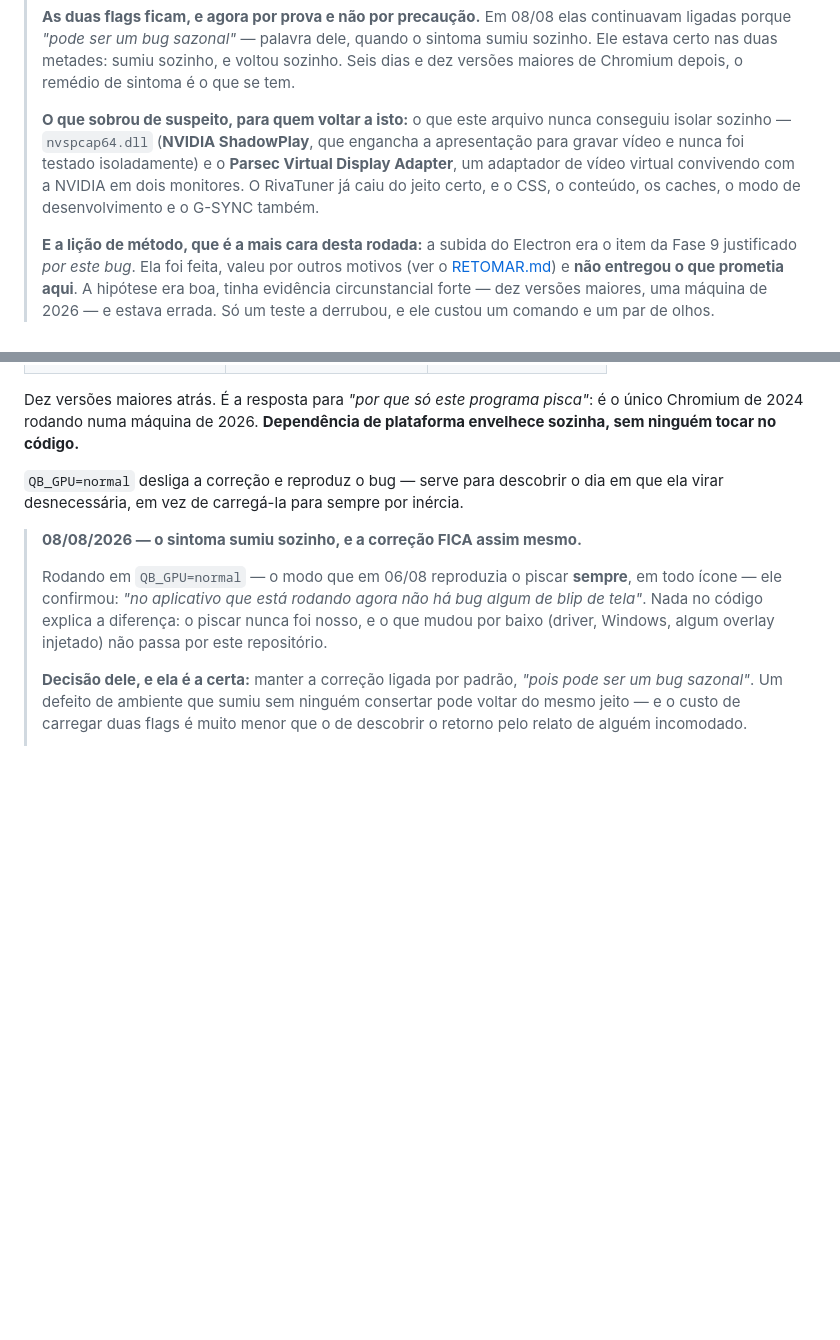
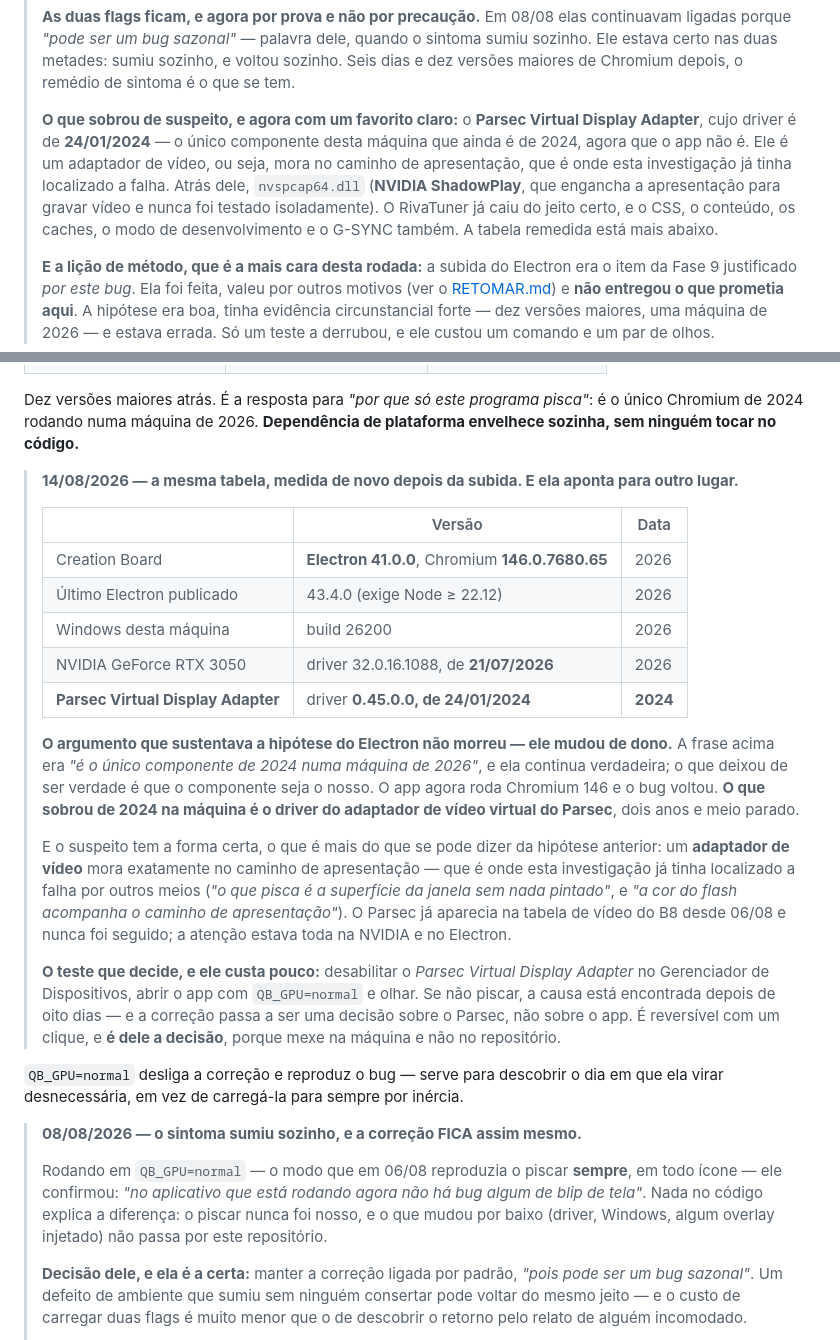
Before and after one commit to JesseBarros/Creation-Board, a Markdown page: BUGS.md, 2 parts joined by grey strips. Drawn GitHub-style; blank space fills up the shorter version.

Commit message:
B8: a tabela de versoes remedida, e o unico componente de 2024 agora e o Parsec
Medido, e nao deduzido:

  Creation Board            Electron 41.0.0, Chromium 146.0.7680.65   2026
  Ultimo Electron           43.4.0 (exige Node >= 22.12)              2026
  Windows                   build 26200                               2026
  NVIDIA RTX 3050           driver 32.0.16.1088, de 21/07/2026        2026
  Parsec Virtual Display    driver 0.45.0.0, de 24/01/2024            2024

O argumento que sustentava a hipotese do Electron nao morreu -- mudou de dono.
A frase era "e o unico componente de 2024 numa maquina de 2026", e ela continua
verdadeira; o que deixou de ser verdade e que o componente seja o nosso. O app
roda Chromium 146 e o bug voltou. O que sobrou de 2024 na maquina e o driver do
adaptador de video virtual do Parsec, dois anos e meio parado.

E o suspeito tem a forma certa, o que e mais do que se podia dizer da hipotese
anterior: um adaptador de video mora exatamente no caminho de apresentacao, que
e onde esta investigacao ja tinha localizado a falha por outros meios -- o que
pisca e a superficie da janela sem nada pintado, e a cor do flash acompanha o
caminho de apresentacao. O Parsec aparecia na tabela de video do B8 desde 06/08
e nunca foi seguido; a atencao estava toda na NVIDIA e no Electron.

O teste que decide esta escrito no BUGS.md e depende dele: desabilitar o
adaptador no Gerenciador de Dispositivos e abrir com QB_GPU=normal. Mexe na
maquina, nao no repositorio.

```diff
--- a/BUGS.md
+++ b/BUGS.md
@@ -445,11 +445,13 @@ nos dois casos**. O 99,7 era ruído. Conclusão da época: não há custo mensur
 > Ele estava certo nas duas metades: sumiu sozinho, e voltou sozinho. Seis dias e dez versões
 > maiores de Chromium depois, o remédio de sintoma é o que se tem.
 >
-> **O que sobrou de suspeito, para quem voltar a isto:** o que este arquivo nunca conseguiu
-> isolar sozinho — `nvspcap64.dll` (**NVIDIA ShadowPlay**, que engancha a apresentação para
-> gravar vídeo e nunca foi testado isoladamente) e o **Parsec Virtual Display Adapter**, um
-> adaptador de vídeo virtual convivendo com a NVIDIA em dois monitores. O RivaTuner já caiu
-> do jeito certo, e o CSS, o conteúdo, os caches, o modo de desenvolvimento e o G-SYNC também.
+> **O que sobrou de suspeito, e agora com um favorito claro:** o **Parsec Virtual Display
+> Adapter**, cujo driver é de **24/01/2024** — o único componente desta máquina que ainda é de
+> 2024, agora que o app não é. Ele é um adaptador de vídeo, ou seja, mora no caminho de
+> apresentação, que é onde esta investigação já tinha localizado a falha. Atrás dele,
+> `nvspcap64.dll` (**NVIDIA ShadowPlay**, que engancha a apresentação para gravar vídeo e
+> nunca foi testado isoladamente). O RivaTuner já caiu do jeito certo, e o CSS, o conteúdo, os
+> caches, o modo de desenvolvimento e o G-SYNC também. A tabela remedida está mais abaixo.
 >
 > **E a lição de método, que é a mais cara desta rodada:** a subida do Electron era o item
 > da Fase 9 justificado *por este bug*. Ela foi feita, valeu por outros motivos (ver o
@@ -470,6 +472,36 @@ verdade virou item da Fase 9:
 Dez versões maiores atrás. É a resposta para *"por que só este programa pisca"*: é o único
 Chromium de 2024 rodando numa máquina de 2026. **Dependência de plataforma envelhece
 sozinha, sem ninguém tocar no código.**
+
+> **14/08/2026 — a mesma tabela, medida de novo depois da subida. E ela aponta para outro
+> lugar.**
+>
+> | | Versão | Data |
+> |---|---|---|
+> | Creation Board | **Electron 41.0.0**, Chromium **146.0.7680.65** | 2026 |
+> | Último Electron publicado | 43.4.0 (exige Node ≥ 22.12) | 2026 |
+> | Windows desta máquina | build 26200 | 2026 |
+> | NVIDIA GeForce RTX 3050 | driver 32.0.16.1088, de **21/07/2026** | 2026 |
+> | **Parsec Virtual Display Adapter** | driver **0.45.0.0, de 24/01/2024** | **2024** |
+>
+> **O argumento que sustentava a hipótese do Electron não morreu — ele mudou de dono.** A
+> frase acima era *"é o único componente de 2024 numa máquina de 2026"*, e ela continua
+> verdadeira; o que deixou de ser verdade é que o componente seja o nosso. O app agora roda
+> Chromium 146 e o bug voltou. **O que sobrou de 2024 na máquina é o driver do adaptador de
+> vídeo virtual do Parsec**, dois anos e meio parado.
+>
+> E o suspeito tem a forma certa, o que é mais do que se pode dizer da hipótese anterior: um
+> **adaptador de vídeo** mora exatamente no caminho de apresentação — que é onde esta
+> investigação já tinha localizado a falha por outros meios (*"o que pisca é a superfície da
+> janela sem nada pintado"*, e *"a cor do flash acompanha o caminho de apresentação"*). O
+> Parsec já aparecia na tabela de vídeo do B8 desde 06/08 e nunca foi seguido; a atenção
+> estava toda na NVIDIA e no Electron.
+>
+> **O teste que decide, e ele custa pouco:** desabilitar o *Parsec Virtual Display Adapter* no
+> Gerenciador de Dispositivos, abrir o app com `QB_GPU=normal` e olhar. Se não piscar, a
+> causa está encontrada depois de oito dias — e a correção passa a ser uma decisão sobre o
+> Parsec, não sobre o app. É reversível com um clique, e **é dele a decisão**, porque mexe na
+> máquina e não no repositório.
 
 `QB_GPU=normal` desliga a correção e reproduz o bug — serve para descobrir o dia em que ela
 virar desnecessária, em vez de carregá-la para sempre por inércia.
```
